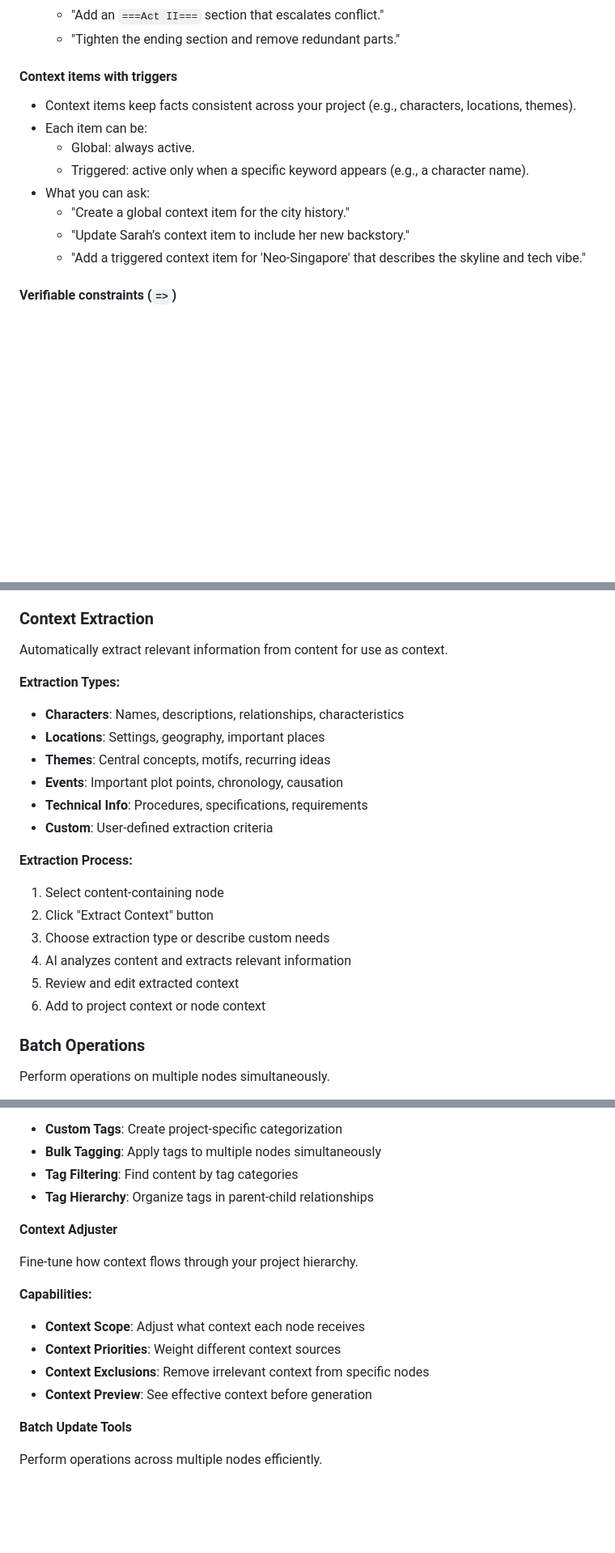
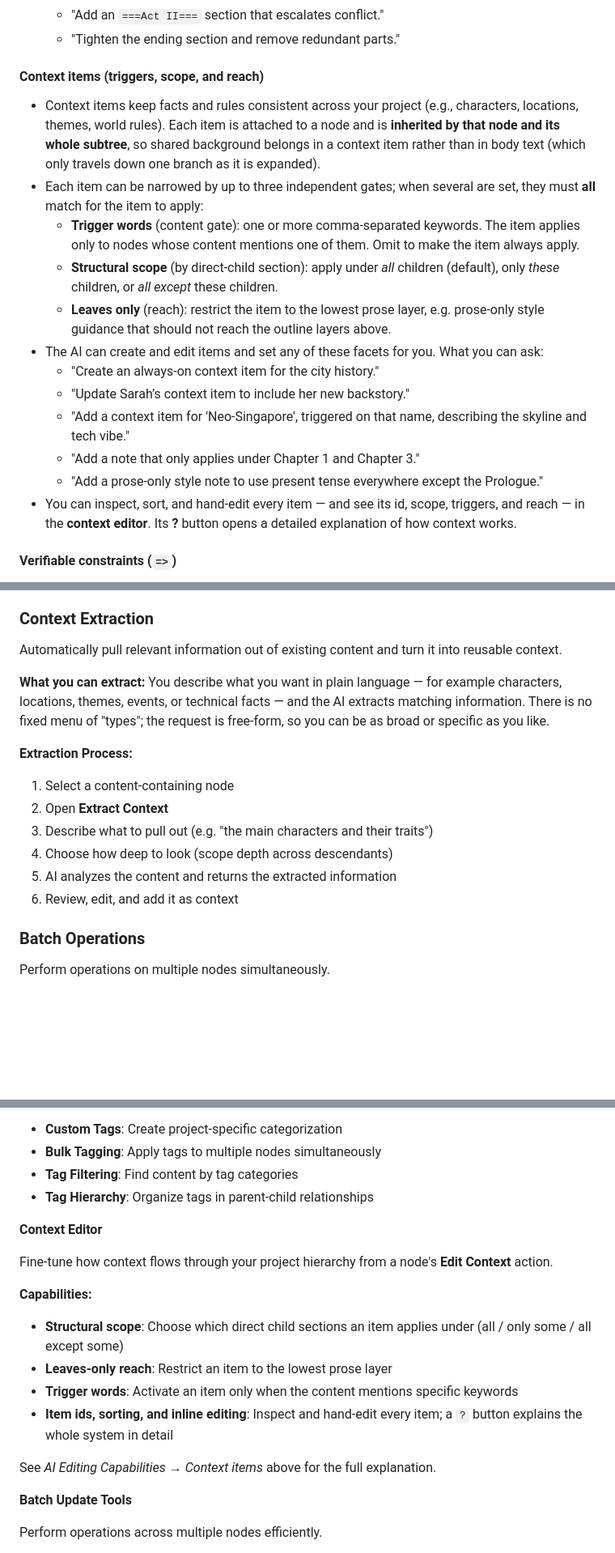
Before and after one commit to ArndRosemeier/Expert, a Markdown page: public/Expert-User-Manual.md, 3 parts joined by grey strips. Shown at 81% size. GitHub-like rendering; blank space fills up the shorter version.

Commit message:
Manual: refresh core-feature docs and mark as non-comprehensive
Co-authored-by: Cursor <cursoragent@cursor.com>

```diff
--- a/public/Expert-User-Manual.md
+++ b/public/Expert-User-Manual.md
@@ -479,15 +479,19 @@ This section explains what the AI can change for you and how to phrase requests
   - "Add an `===Act II===` section that escalates conflict."
   - "Tighten the ending section and remove redundant parts."
 
-#### Context items with triggers
-- Context items keep facts consistent across your project (e.g., characters, locations, themes).
-- Each item can be:
-  - Global: always active.
-  - Triggered: active only when a specific keyword appears (e.g., a character name).
-- What you can ask:
-  - "Create a global context item for the city history."
+#### Context items (triggers, scope, and reach)
+- Context items keep facts and rules consistent across your project (e.g., characters, locations, themes, world rules). Each item is attached to a node and is **inherited by that node and its whole subtree**, so shared background belongs in a context item rather than in body text (which only travels down one branch as it is expanded).
+- Each item can be narrowed by up to three independent gates; when several are set, they must **all** match for the item to apply:
+  - **Trigger words** (content gate): one or more comma-separated keywords. The item applies only to nodes whose content mentions one of them. Omit to make the item always apply.
+  - **Structural scope** (by direct-child section): apply under *all* children (default), only *these* children, or *all except* these children.
+  - **Leaves only** (reach): restrict the item to the lowest prose layer, e.g. prose-only style guidance that should not reach the outline layers above.
+- The AI can create and edit items and set any of these facets for you. What you can ask:
+  - "Create an always-on context item for the city history."
   - "Update Sarah’s context item to include her new backstory."
-  - "Add a triggered context item for 'Neo-Singapore' that describes the skyline and tech vibe."
+  - "Add a context item for 'Neo-Singapore', triggered on that name, describing the skyline and tech vibe."
+  - "Add a note that only applies under Chapter 1 and Chapter 3."
+  - "Add a prose-only style note to use present tense everywhere except the Prologue."
+- You can inspect, sort, and hand-edit every item — and see its id, scope, triggers, and reach — in the **context editor**. Its **?** button opens a detailed explanation of how context works.
 
 #### Verifiable constraints (`=>`)
 - Start a context item's text with `=>` to turn it into a binary (pass/fail) verifiable constraint instead of passive background information.
@@ -1058,23 +1063,18 @@ Analyze consistency between outline and expanded content using AI.
 
 ### Context Extraction
 
-Automatically extract relevant information from content for use as context.
+Automatically pull relevant information out of existing content and turn it into reusable context.
 
-**Extraction Types:**
-- **Characters**: Names, descriptions, relationships, characteristics
-- **Locations**: Settings, geography, important places
-- **Themes**: Central concepts, motifs, recurring ideas
-- **Events**: Important plot points, chronology, causation
-- **Technical Info**: Procedures, specifications, requirements
-- **Custom**: User-defined extraction criteria
+**What you can extract:**
+You describe what you want in plain language — for example characters, locations, themes, events, or technical facts — and the AI extracts matching information. There is no fixed menu of "types"; the request is free-form, so you can be as broad or specific as you like.
 
 **Extraction Process:**
-1. Select content-containing node
-2. Click "Extract Context" button
-3. Choose extraction type or describe custom needs
-4. AI analyzes content and extracts relevant information
-5. Review and edit extracted context
-6. Add to project context or node context
+1. Select a content-containing node
+2. Open **Extract Context**
+3. Describe what to pull out (e.g. "the main characters and their traits")
+4. Choose how deep to look (scope depth across descendants)
+5. AI analyzes the content and returns the extracted information
+6. Review, edit, and add it as context
 
 ### Batch Operations
 
@@ -1200,15 +1199,17 @@ Organize and categorize your content with custom tags for better project managem
 - **Tag Filtering**: Find content by tag categories
 - **Tag Hierarchy**: Organize tags in parent-child relationships
 
-**Context Adjuster**
+**Context Editor**
 
-Fine-tune how context flows through your project hierarchy.
+Fine-tune how context flows through your project hierarchy from a node's **Edit Context** action.
 
 **Capabilities:**
-- **Context Scope**: Adjust what context each node receives
-- **Context Priorities**: Weight different context sources
-- **Context Exclusions**: Remove irrelevant context from specific nodes
-- **Context Preview**: See effective context before generation
+- **Structural scope**: Choose which direct child sections an item applies under (all / only some / all except some)
+- **Leaves-only reach**: Restrict an item to the lowest prose layer
+- **Trigger words**: Activate an item only when the content mentions specific keywords
+- **Item ids, sorting, and inline editing**: Inspect and hand-edit every item; a `?` button explains the whole system in detail
+
+See *AI Editing Capabilities → Context items* above for the full explanation.
 
 **Batch Update Tools**
 
```
Also changed, not shown: other parts of public/Expert-User-Manual.md (+13 -13 lines).
